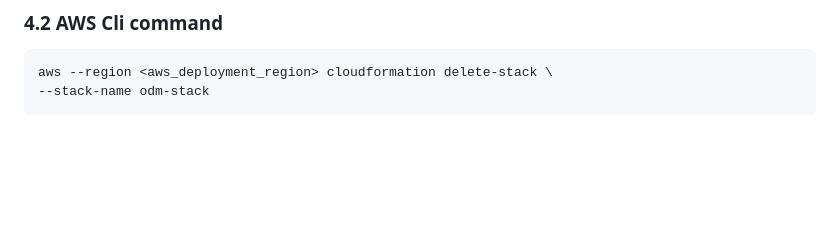
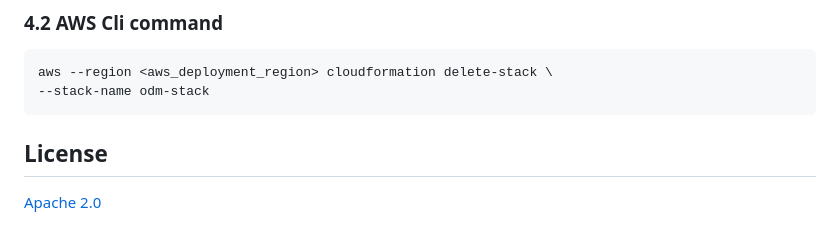
Before and after one commit to DecisionsDev/odm-docker-kubernetes, a Markdown page: platform/ecs/README.md, the part around the change. GitHub-like rendering; blank space fills up the shorter version.

Commit message:
Add License section to ECS README.md

````diff
--- a/platform/ecs/README.md
+++ b/platform/ecs/README.md
@@ -380,3 +380,7 @@ To remove the base stack and its nested stacks, there are 2 options.
 aws --region <aws_deployment_region> cloudformation delete-stack \
 --stack-name odm-stack
 ```
+
+## License
+
+[Apache 2.0](/LICENSE)
````
